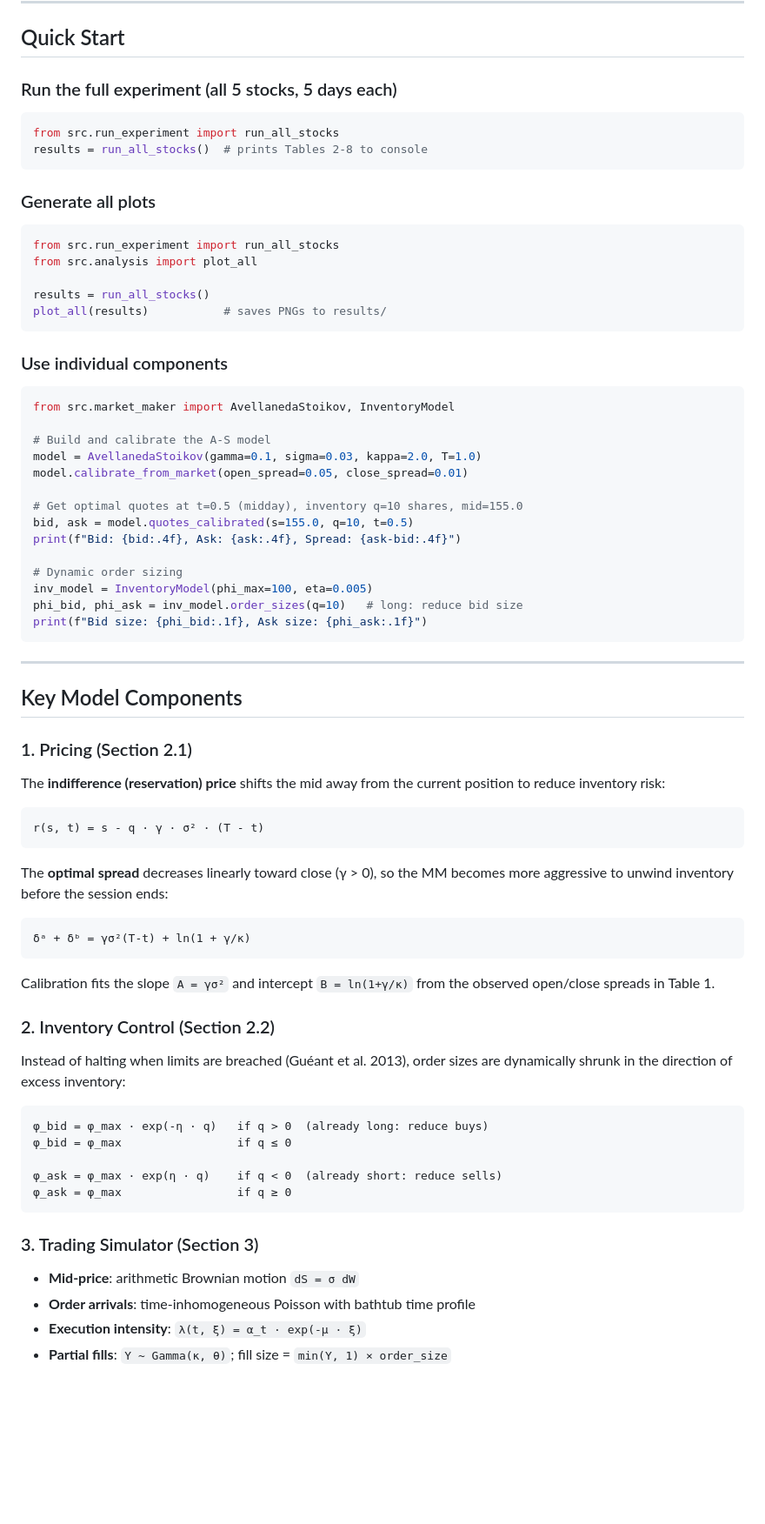
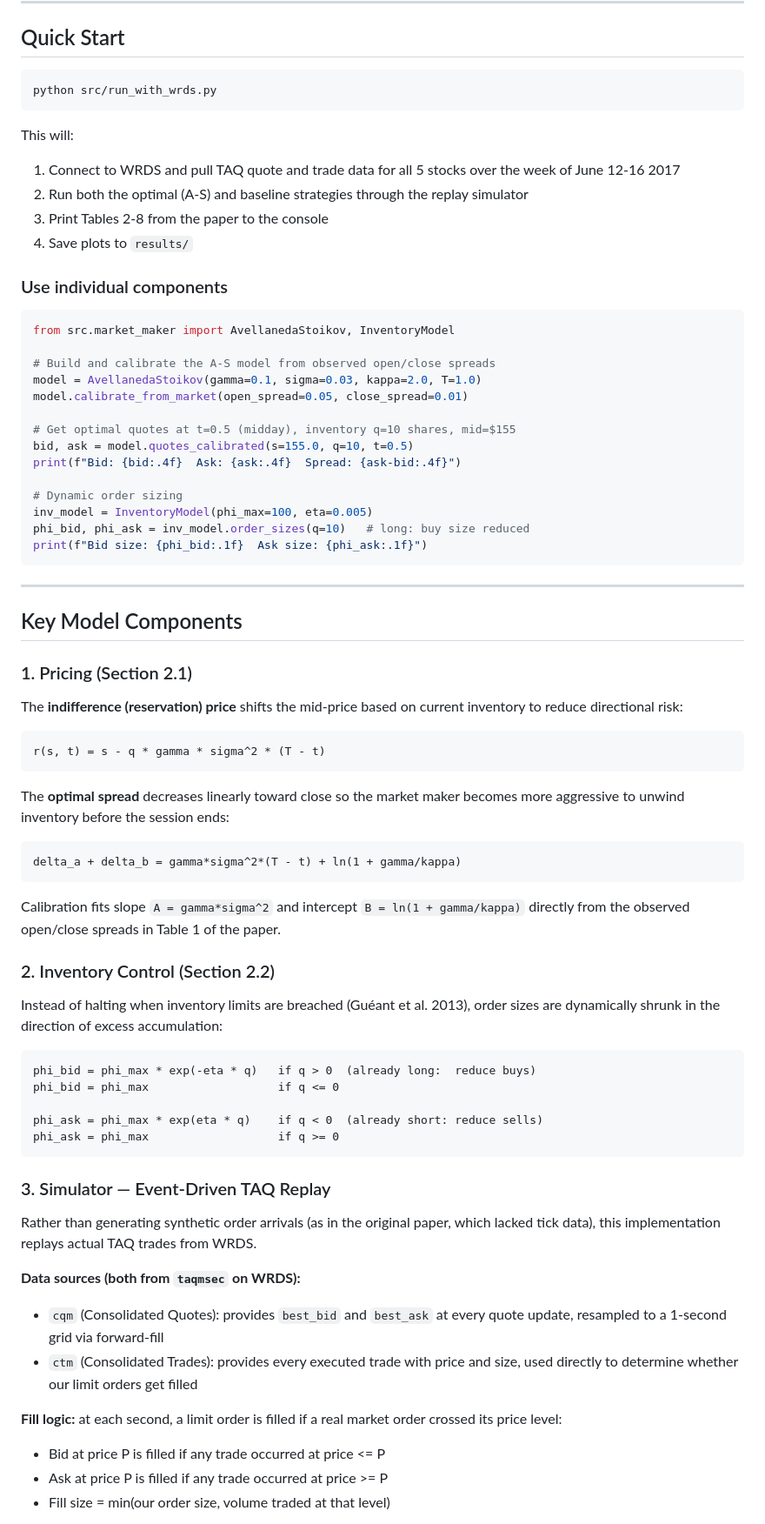
Before and after one commit to SpencerOzgur/Optimal-High-Frequency-Market-Making-With-Robust-Backtesting, a Markdown page: files/README.md, the part around one of its changes. Shown at 87% size. Rendered like a GitHub page; blank space fills up the shorter version.

````diff
--- a/files/README.md
+++ b/files/README.md
@@ -58,37 +65,32 @@ chmod 600 ~/.pgpass
 
 ## Quick Start
 
-### Run the full experiment (all 5 stocks, 5 days each)
-```python
-from src.run_experiment import run_all_stocks
-results = run_all_stocks()  # prints Tables 2-8 to console
+```bash
+python src/run_with_wrds.py
 ```
 
-### Generate all plots
-```python
-from src.run_experiment import run_all_stocks
-from src.analysis import plot_all
-
-results = run_all_stocks()
-plot_all(results)           # saves PNGs to results/
-```
+This will:
+1. Connect to WRDS and pull TAQ quote and trade data for all 5 stocks over the week of June 12-16 2017
+2. Run both the optimal (A-S) and baseline strategies through the replay simulator
+3. Print Tables 2-8 from the paper to the console
+4. Save plots to `results/`
 
 ### Use individual components
 ```python
 from src.market_maker import AvellanedaStoikov, InventoryModel
 
-# Build and calibrate the A-S model
+# Build and calibrate the A-S model from observed open/close spreads
 model = AvellanedaStoikov(gamma=0.1, sigma=0.03, kappa=2.0, T=1.0)
 model.calibrate_from_market(open_spread=0.05, close_spread=0.01)
 
-# Get optimal quotes at t=0.5 (midday), inventory q=10 shares, mid=155.0
+# Get optimal quotes at t=0.5 (midday), inventory q=10 shares, mid=$155
 bid, ask = model.quotes_calibrated(s=155.0, q=10, t=0.5)
-print(f"Bid: {bid:.4f}, Ask: {ask:.4f}, Spread: {ask-bid:.4f}")
+print(f"Bid: {bid:.4f}  Ask: {ask:.4f}  Spread: {ask-bid:.4f}")
 
 # Dynamic order sizing
 inv_model = InventoryModel(phi_max=100, eta=0.005)
-phi_bid, phi_ask = inv_model.order_sizes(q=10)   # long: reduce bid size
-print(f"Bid size: {phi_bid:.1f}, Ask size: {phi_ask:.1f}")
+phi_bid, phi_ask = inv_model.order_sizes(q=10)   # long: buy size reduced
+print(f"Bid size: {phi_bid:.1f}  Ask size: {phi_ask:.1f}")
 ```
 
 ---
@@ -96,37 +98,48 @@ print(f"Bid size: {phi_bid:.1f}, Ask size: {phi_ask:.1f}")
 ## Key Model Components
 
 ### 1. Pricing (Section 2.1)
-The **indifference (reservation) price** shifts the mid away from the current
-position to reduce inventory risk:
+The **indifference (reservation) price** shifts the mid-price based on
+current inventory to reduce directional risk:
 
 ```
-r(s, t) = s - q · γ · σ² · (T - t)
+r(s, t) = s - q * gamma * sigma^2 * (T - t)
 ```
 
-The **optimal spread** decreases linearly toward close (γ > 0), so the MM
+The **optimal spread** decreases linearly toward close so the market maker
 becomes more aggressive to unwind inventory before the session ends:
 
 ```
-δᵃ + δᵇ = γσ²(T-t) + ln(1 + γ/κ)
+delta_a + delta_b = gamma*sigma^2*(T - t) + ln(1 + gamma/kappa)
 ```
 
-Calibration fits the slope `A = γσ²` and intercept `B = ln(1+γ/κ)` from the
-observed open/close spreads in Table 1.
+Calibration fits slope `A = gamma*sigma^2` and intercept `B = ln(1 + gamma/kappa)`
+directly from the observed open/close spreads in Table 1 of the paper.
 
 ### 2. Inventory Control (Section 2.2)
-Instead of halting when limits are breached (Guéant et al. 2013), order
-sizes are dynamically shrunk in the direction of excess inventory:
+Instead of halting when inventory limits are breached (Guéant et al. 2013),
+order sizes are dynamically shrunk in the direction of excess accumulation:
 
 ```
-φ_bid = φ_max · exp(-η · q)   if q > 0  (already long: reduce buys)
-φ_bid = φ_max                 if q ≤ 0
+phi_bid = phi_max * exp(-eta * q)   if q > 0  (already long:  reduce buys)
+phi_bid = phi_max                   if q <= 0
 
-φ_ask = φ_max · exp(η · q)    if q < 0  (already short: reduce sells)
-φ_ask = φ_max                 if q ≥ 0
+phi_ask = phi_max * exp(eta * q)    if q < 0  (already short: reduce sells)
+phi_ask = phi_max                   if q >= 0
 ```
 
-### 3. Trading Simulator (Section 3)
-- **Mid-price**: arithmetic Brownian motion `dS = σ dW`
-- **Order arrivals**: time-inhomogeneous Poisson with bathtub time profile
-- **Execution intensity**: `λ(t, ξ) = α_t · exp(-μ · ξ)`
-- **Partial fills**: `Y ~ Gamma(κ, θ)`; fill size = `min(Y, 1) × order_size`
+### 3. Simulator — Event-Driven TAQ Replay
+Rather than generating synthetic order arrivals (as in the original paper,
+which lacked tick data), this implementation replays actual TAQ trades from WRDS.
+
+**Data sources (both from `taqmsec` on WRDS):**
+- `cqm` (Consolidated Quotes): provides `best_bid` and `best_ask` at every
+  quote update, resampled to a 1-second grid via forward-fill
+- `ctm` (Consolidated Trades): provides every executed trade with price and
+  size, used directly to determine whether our limit orders get filled
+
+**Fill logic:** at each second, a limit order is filled if a real market
+order crossed its price level:
+- Bid at price P is filled if any trade occurred at price <= P
+- Ask at price P is filled if any trade occurred at price >= P
+- Fill size = min(our order size, volume traded at that level)
+
````
Also changed, not shown: other parts of files/README.md (+51 -27 lines).
